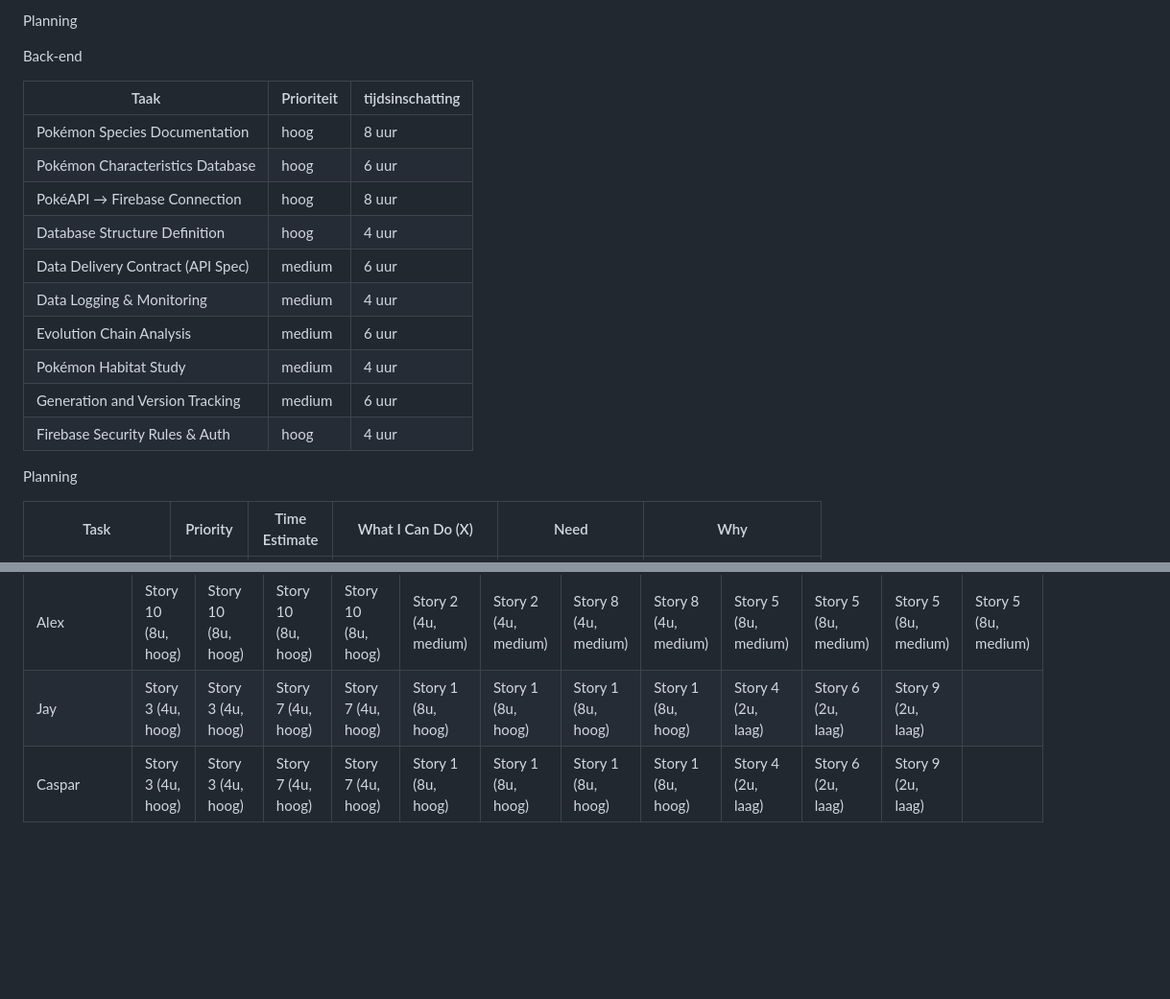
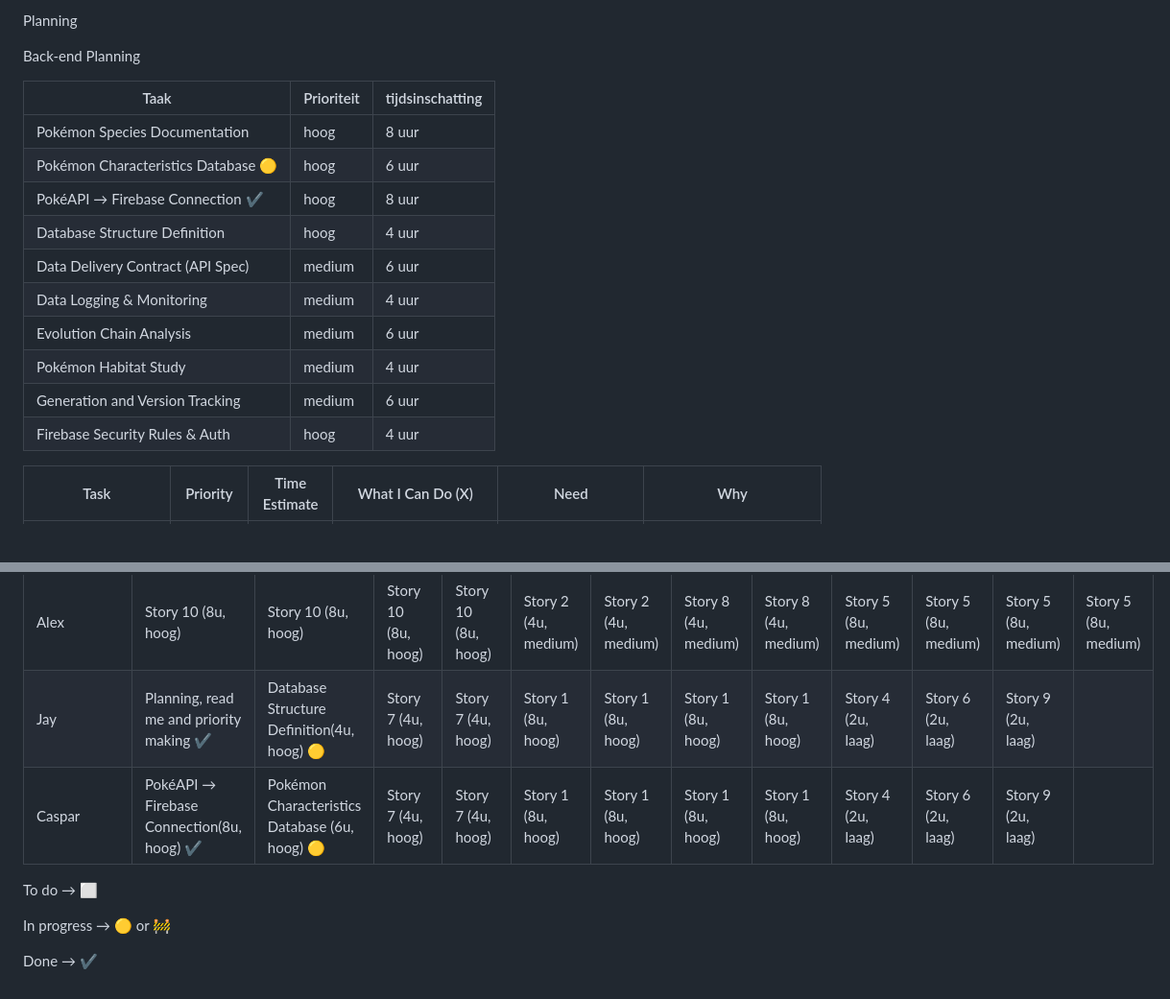
Before and after one commit to RindoGaming/Pokedex, a Markdown page: README.md, 2 parts joined by grey strips. Shown: that part at 96% size. Rendered like a GitHub page; blank space fills up the shorter version.

Commit message:
Added what jay and caspar are focusing on and added some emoji's for when your done, in progress and what to do

```diff
--- a/README.md
+++ b/README.md
@@ -17,13 +17,13 @@ Front-end
 
 Planning
 
-Back-end
+Back-end Planning
 
 | Taak                              | Prioriteit | tijdsinschatting |
 | --------------------------------- | ---------- | ---------------- |
 | Pokémon Species Documentation     | hoog       | 8 uur            |
-| Pokémon Characteristics Database  | hoog       | 6 uur            |
-| PokéAPI → Firebase Connection     | hoog       | 8 uur            |
+| Pokémon Characteristics Database 🟡  | hoog       | 6 uur            |
+| PokéAPI → Firebase Connection ✔️     | hoog       | 8 uur            |
 | Database Structure Definition     | hoog       | 4 uur            |
 | Data Delivery Contract (API Spec) | medium     | 6 uur            |
 | Data Logging & Monitoring         | medium     | 4 uur            |
@@ -31,8 +31,6 @@ Back-end
 | Pokémon Habitat Study             | medium     | 4 uur            |
 | Generation and Version Tracking   | medium     | 6 uur            |
 | Firebase Security Rules & Auth    | hoog       | 4 uur            |
-
-Planning
 
 | Task                              | Priority | Time Estimate | What I Can Do (X)                                                                  | Need                                                           | Why                                                                           |
 | --------------------------------- | -------- | ------------- | ---------------------------------------------------------------------------------- | -------------------------------------------------------------- | ----------------------------------------------------------------------------- |
@@ -50,5 +48,12 @@ Planning
 | Persoon/Tijd | Di 9:00-11:00 | Di 11:00-13:00 | Di 13:00-15:00 | Di 15:00-17:00 | Wo 9:00-11:00 | Wo 11:00-13:00 | Wo 13:00-14:00 | Wo 15:00-17:00 | Do 9:00-11:00 | Do 11:00-13:00 | Do 13:00-15:00 | Do 15:00-17:00 |
 | --- | --- | --- | --- | --- | --- | --- | --- | --- | --- | --- | --- | --- |
 | Alex | Story 10 (8u, hoog) | Story 10 (8u, hoog) | Story 10 (8u, hoog) | Story 10 (8u, hoog) | Story 2 (4u, medium) | Story 2 (4u, medium) | Story 8 (4u, medium) | Story 8 (4u, medium) | Story 5 (8u, medium) | Story 5 (8u, medium) | Story 5 (8u, medium) | Story 5 (8u, medium) |
-| Jay | Story 3 (4u, hoog) | Story 3 (4u, hoog) | Story 7 (4u, hoog) | Story 7 (4u, hoog) | Story 1 (8u, hoog) | Story 1 (8u, hoog) | Story 1 (8u, hoog) | Story 1 (8u, hoog) | Story 4 (2u, laag) | Story 6 (2u, laag) | Story 9 (2u, laag) |  |
-| Caspar | Story 3 (4u, hoog) | Story 3 (4u, hoog) | Story 7 (4u, hoog) | Story 7 (4u, hoog) | Story 1 (8u, hoog) | Story 1 (8u, hoog) | Story 1 (8u, hoog) | Story 1 (8u, hoog) | Story 4 (2u, laag) | Story 6 (2u, laag) | Story 9 (2u, laag) |  |
+| Jay | Planning, read me and priority making ✔️ | Database Structure Definition(4u, hoog) 🟡| Story 7 (4u, hoog) | Story 7 (4u, hoog) | Story 1 (8u, hoog) | Story 1 (8u, hoog) | Story 1 (8u, hoog) | Story 1 (8u, hoog) | Story 4 (2u, laag) | Story 6 (2u, laag) | Story 9 (2u, laag) |  |
+| Caspar | PokéAPI → Firebase Connection(8u, hoog) ✔️ | Pokémon Characteristics Database (6u, hoog) 🟡 | Story 7 (4u, hoog) | Story 7 (4u, hoog) | Story 1 (8u, hoog) | Story 1 (8u, hoog) | Story 1 (8u, hoog) | Story 1 (8u, hoog) | Story 4 (2u, laag) | Story 6 (2u, laag) | Story 9 (2u, laag) |  |
+
+
+To do → ⬜
+
+In progress → 🟡 or 🚧
+
+Done → ✔️
```
